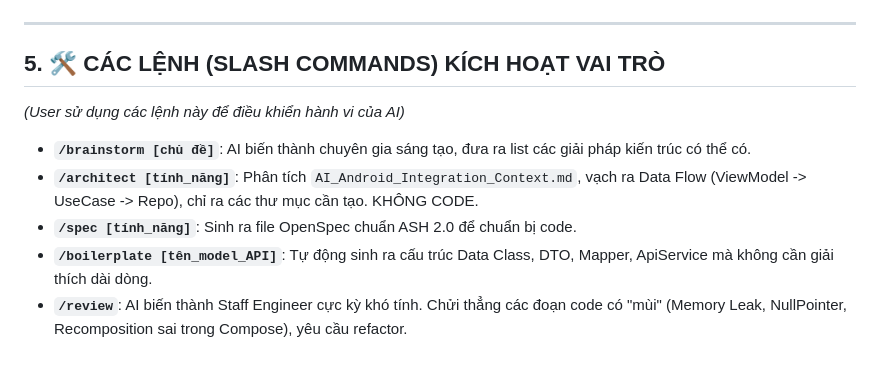
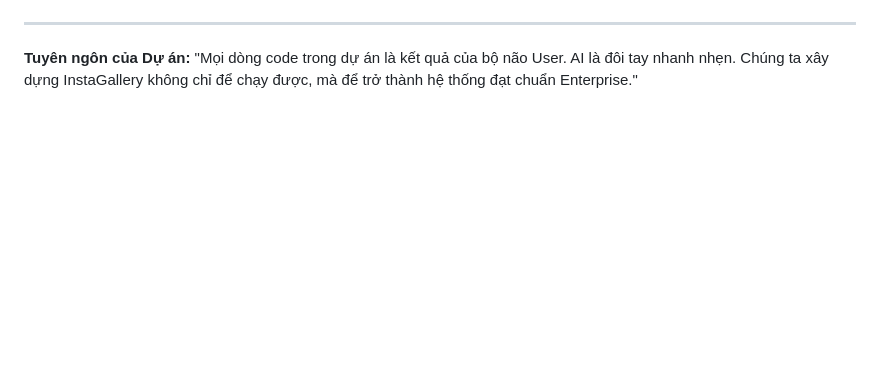
Before and after one commit to PhamNgoc04/InstaGallery-Backend, a Markdown page: docs/cursorrules.md, the part around one of its changes. Drawn GitHub-style; blank space fills up the shorter version.

```diff
--- a/docs/cursorrules.md
+++ b/docs/cursorrules.md
@@ -40,11 +65,3 @@
 
 ---
-
-## 5. 🛠 CÁC LỆNH (SLASH COMMANDS) KÍCH HOẠT VAI TRÒ
-*(User sử dụng các lệnh này để điều khiển hành vi của AI)*
-
-- **`/brainstorm [chủ đề]`**: AI biến thành chuyên gia sáng tạo, đưa ra list các giải pháp kiến trúc có thể có.
-- **`/architect [tính_năng]`**: Phân tích `AI_Android_Integration_Context.md`, vạch ra Data Flow (ViewModel -> UseCase -> Repo), chỉ ra các thư mục cần tạo. KHÔNG CODE.
-- **`/spec [tính_năng]`**: Sinh ra file OpenSpec chuẩn ASH 2.0 để chuẩn bị code.
-- **`/boilerplate [tên_model_API]`**: Tự động sinh ra cấu trúc Data Class, DTO, Mapper, ApiService mà không cần giải thích dài dòng.
-- **`/review`**: AI biến thành Staff Engineer cực kỳ khó tính. Chửi thẳng các đoạn code có "mùi" (Memory Leak, NullPointer, Recomposition sai trong Compose), yêu cầu refactor.
+**Tuyên ngôn của Dự án:** "Mọi dòng code trong dự án là kết quả của bộ não User. AI là đôi tay nhanh nhẹn. Chúng ta xây dựng InstaGallery không chỉ để chạy được, mà để trở thành hệ thống đạt chuẩn Enterprise."
```
Also changed, not shown: other parts of docs/cursorrules.md (+49 -24 lines).
